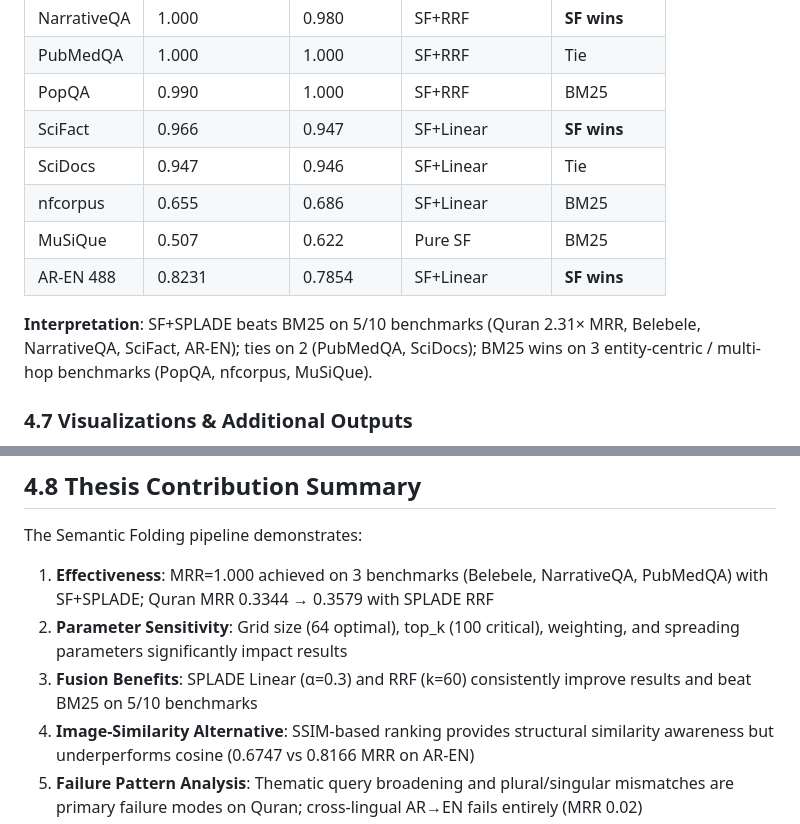
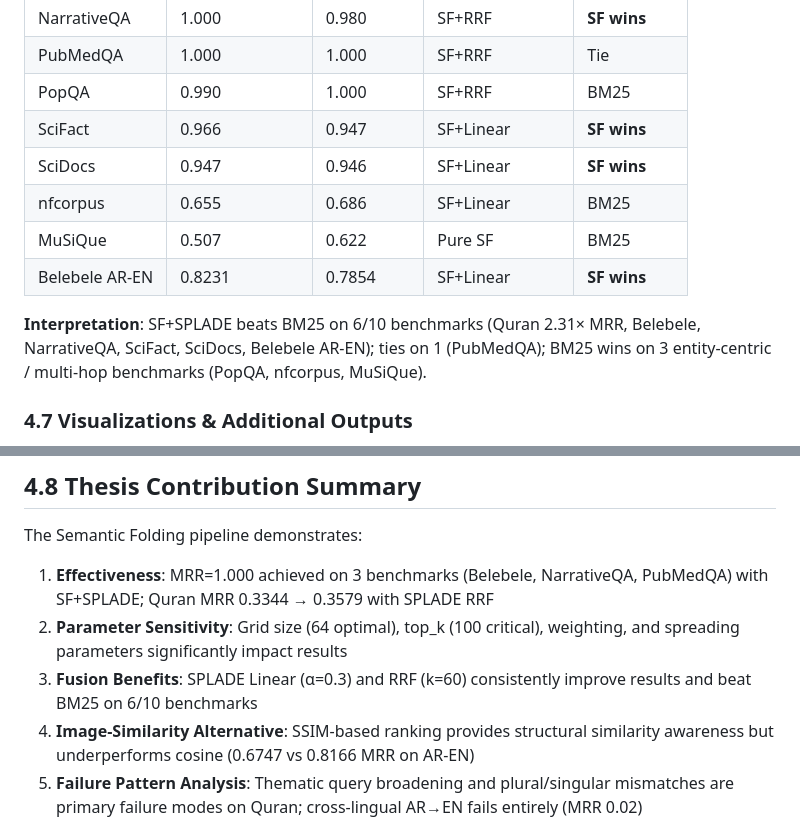
Before and after one commit to vahidmoradilak/SemanticFolding, a Markdown page: docs/thesis/thesis_results_chapter.md, 2 parts joined by grey strips. Rendered like a GitHub page.

Commit message:
update thesis result chapter

```diff
--- a/docs/thesis/thesis_results_chapter.md
+++ b/docs/thesis/thesis_results_chapter.md
@@ -162,12 +162,12 @@ This chapter summarizes evaluation results across multiple datasets and benchmar
 | PubMedQA | 1.000 | 1.000 | SF+RRF | Tie |
 | PopQA | 0.990 | 1.000 | SF+RRF | BM25 |
 | SciFact | 0.966 | 0.947 | SF+Linear | **SF wins** |
-| SciDocs | 0.947 | 0.946 | SF+Linear | Tie |
+| SciDocs | 0.947 | 0.946 | SF+Linear | **SF wins** |
 | nfcorpus | 0.655 | 0.686 | SF+Linear | BM25 |
 | MuSiQue | 0.507 | 0.622 | Pure SF | BM25 |
-| AR-EN 488 | 0.8231 | 0.7854 | SF+Linear | **SF wins** |
+| Belebele AR-EN | 0.8231 | 0.7854 | SF+Linear | **SF wins** |
 
-**Interpretation**: SF+SPLADE beats BM25 on 5/10 benchmarks (Quran 2.31× MRR, Belebele, NarrativeQA, SciFact, AR-EN); ties on 2 (PubMedQA, SciDocs); BM25 wins on 3 entity-centric / multi-hop benchmarks (PopQA, nfcorpus, MuSiQue).
+**Interpretation**: SF+SPLADE beats BM25 on 6/10 benchmarks (Quran 2.31× MRR, Belebele, NarrativeQA, SciFact, SciDocs, Belebele AR-EN); ties on 1 (PubMedQA); BM25 wins on 3 entity-centric / multi-hop benchmarks (PopQA, nfcorpus, MuSiQue).
 
 ### 4.7 Visualizations & Additional Outputs
 - `docs/thesis/thesis_final_results.md`: **Consolidated final results (highest verified values)** — single source of truth
@@ -185,7 +185,7 @@ This chapter summarizes evaluation results across multiple datasets and benchmar
 The Semantic Folding pipeline demonstrates:
 1. **Effectiveness**: MRR=1.000 achieved on 3 benchmarks (Belebele, NarrativeQA, PubMedQA) with SF+SPLADE; Quran MRR 0.3344 → 0.3579 with SPLADE RRF
 2. **Parameter Sensitivity**: Grid size (64 optimal), top_k (100 critical), weighting, and spreading parameters significantly impact results
-3. **Fusion Benefits**: SPLADE Linear (α=0.3) and RRF (k=60) consistently improve results and beat BM25 on 5/10 benchmarks
+3. **Fusion Benefits**: SPLADE Linear (α=0.3) and RRF (k=60) consistently improve results and beat BM25 on 6/10 benchmarks
 4. **Image-Similarity Alternative**: SSIM-based ranking provides structural similarity awareness but underperforms cosine (0.6747 vs 0.8166 MRR on AR-EN)
 5. **Failure Pattern Analysis**: Thematic query broadening and plural/singular mismatches are primary failure modes on Quran; cross-lingual AR→EN fails entirely (MRR 0.02)
 6. **Benchmark Diversity**: Results vary significantly by dataset (BM25 wins on entity-centric PopQA, nfcorpus, MuSiQue), emphasizing the need for dataset-specific parameter tuning
```
